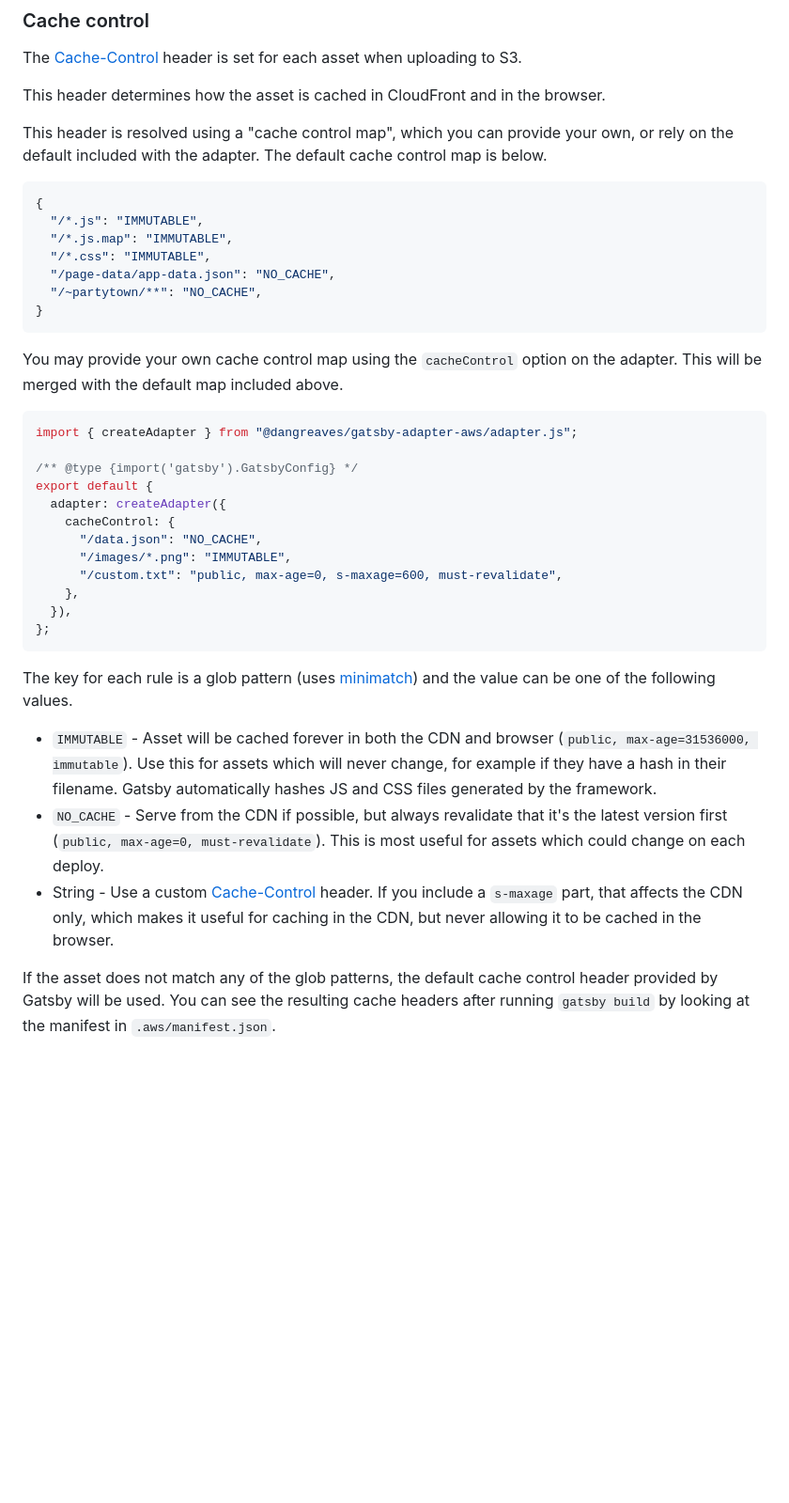
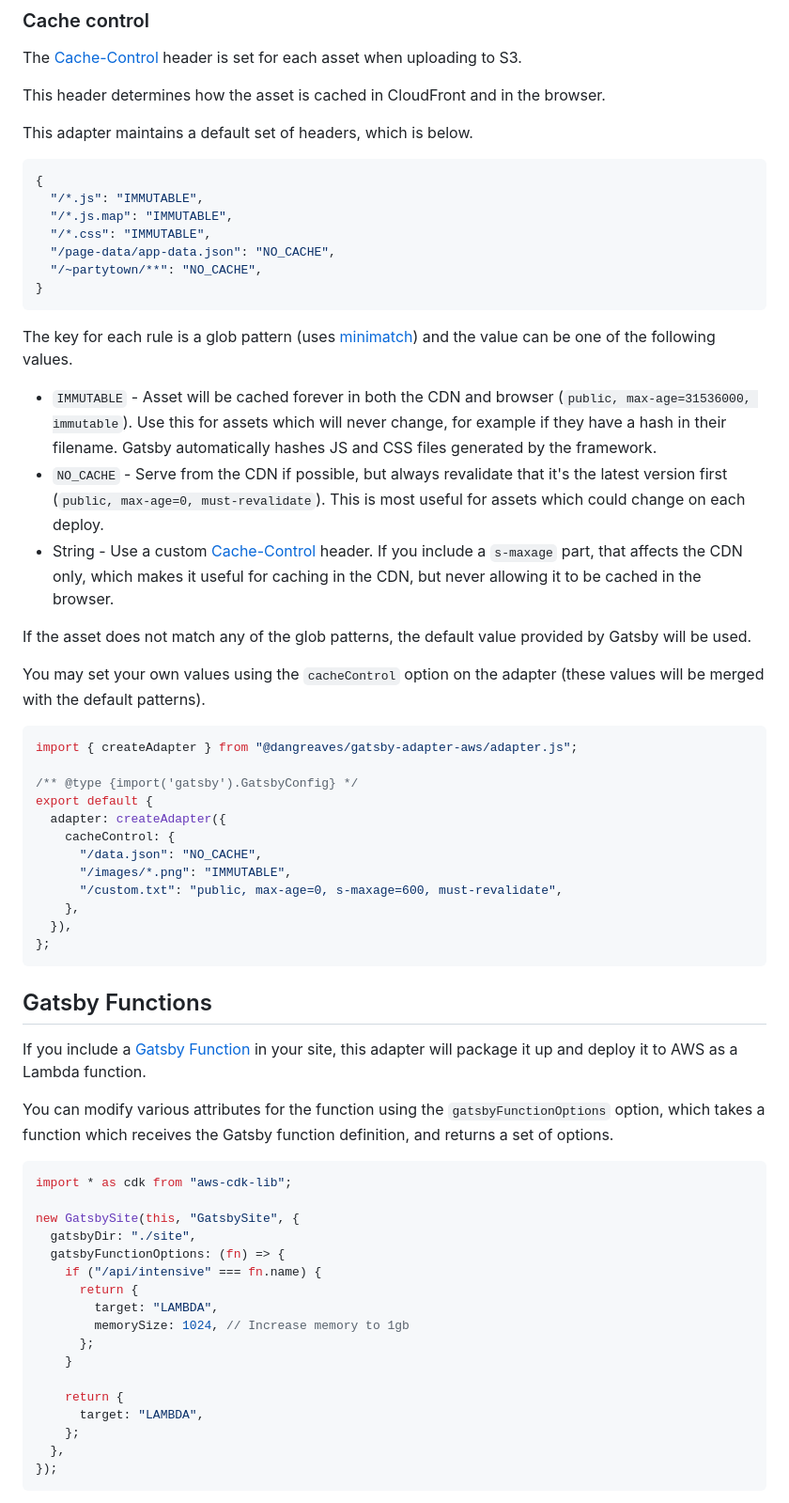
Before and after one commit to dangreaves/gatsby-adapter-aws, a Markdown page: README.md, the part around one of its changes. Shown at 94% size. Drawn GitHub-style; blank space fills up the shorter version.

````diff
--- a/README.md
+++ b/README.md
@@ -101,7 +104,7 @@ The [Cache-Control](https://developer.mozilla.org/en-US/docs/Web/HTTP/Headers/Ca
 
 This header determines how the asset is cached in CloudFront and in the browser.
 
-This header is resolved using a "cache control map", which you can provide your own, or rely on the default included with the adapter. The default cache control map is below.
+This adapter maintains a default set of headers, which is below.
 
 ```ts
 {
@@ -113,7 +116,15 @@ This header is resolved using a "cache control map", which you can provide your
 }
 ```
 
-You may provide your own cache control map using the `cacheControl` option on the adapter. This will be merged with the default map included above.
+The key for each rule is a glob pattern (uses [minimatch](https://github.com/isaacs/minimatch)) and the value can be one of the following values.
+
+- `IMMUTABLE` - Asset will be cached forever in both the CDN and browser (`public, max-age=31536000, immutable`). Use this for assets which will never change, for example if they have a hash in their filename. Gatsby automatically hashes JS and CSS files generated by the framework.
+- `NO_CACHE` - Serve from the CDN if possible, but always revalidate that it's the latest version first (`public, max-age=0, must-revalidate`). This is most useful for assets which could change on each deploy.
+- String - Use a custom [Cache-Control](https://developer.mozilla.org/en-US/docs/Web/HTTP/Headers/Cache-Control) header. If you include a `s-maxage` part, that affects the CDN only, which makes it useful for caching in the CDN, but never allowing it to be cached in the browser.
+
+If the asset does not match any of the glob patterns, the default value provided by Gatsby will be used.
+
+You may set your own values using the `cacheControl` option on the adapter (these values will be merged with the default patterns).
 
 ```js
 import { createAdapter } from "@dangreaves/gatsby-adapter-aws/adapter.js";
@@ -130,10 +141,29 @@ export default {
 };
 ```
 
-The key for each rule is a glob pattern (uses [minimatch](https://github.com/isaacs/minimatch)) and the value can be one of the following values.
+## Gatsby Functions
 
-- `IMMUTABLE` - Asset will be cached forever in both the CDN and browser (`public, max-age=31536000, immutable`). Use this for assets which will never change, for example if they have a hash in their filename. Gatsby automatically hashes JS and CSS files generated by the framework.
-- `NO_CACHE` - Serve from the CDN if possible, but always revalidate that it's the latest version first (`public, max-age=0, must-revalidate`). This is most useful for assets which could change on each deploy.
-- String - Use a custom [Cache-Control](https://developer.mozilla.org/en-US/docs/Web/HTTP/Headers/Cache-Control) header. If you include a `s-maxage` part, that affects the CDN only, which makes it useful for caching in the CDN, but never allowing it to be cached in the browser.
+If you include a [Gatsby Function](https://www.gatsbyjs.com/docs/reference/functions/) in your site, this adapter will package it up and deploy it to AWS as a Lambda function.
 
-If the asset does not match any of the glob patterns, the default cache control header provided by Gatsby will be used. You can see the resulting cache headers after running `gatsby build` by looking at the manifest in `.aws/manifest.json`.
+You can modify various attributes for the function using the `gatsbyFunctionOptions` option, which takes a function which receives the Gatsby function definition, and returns a set of options.
+
+```ts
+import * as cdk from "aws-cdk-lib";
+
+new GatsbySite(this, "GatsbySite", {
+  gatsbyDir: "./site",
+  gatsbyFunctionOptions: (fn) => {
+    if ("/api/intensive" === fn.name) {
+      return {
+        target: "LAMBDA",
+        memorySize: 1024, // Increase memory to 1gb
+      };
+    }
+
+    return {
+      target: "LAMBDA",
+    };
+  },
+});
+```
+
````
Also changed, not shown: other parts of README.md (+132 -6 lines).
